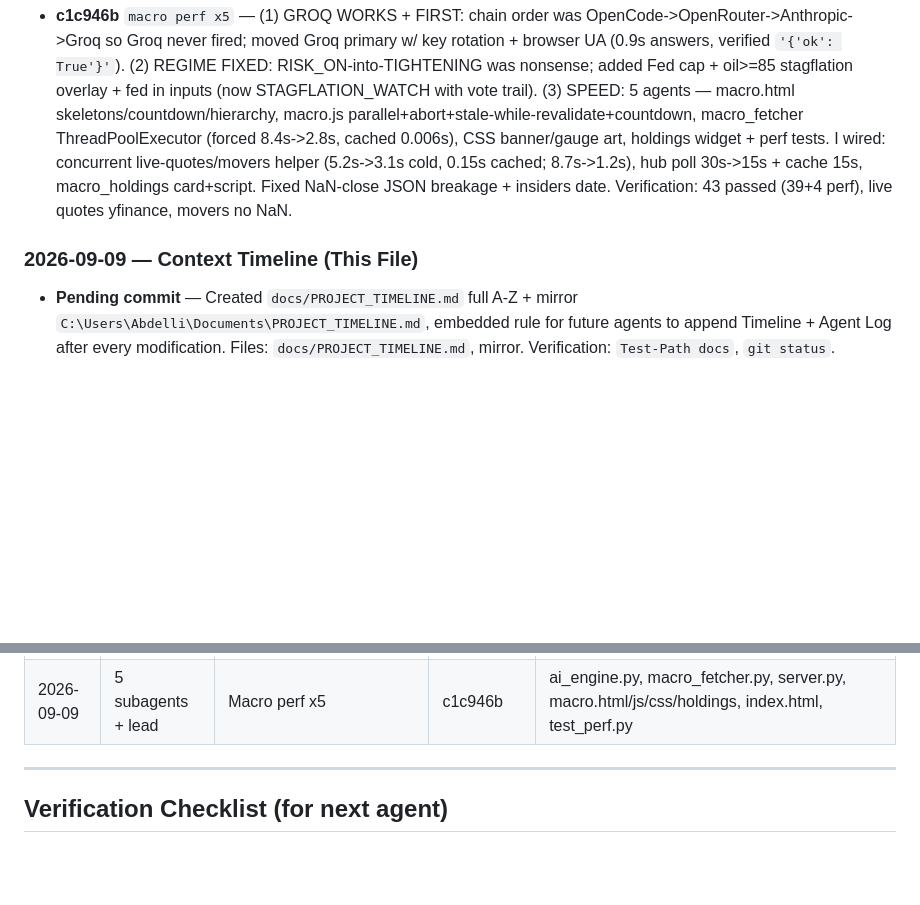
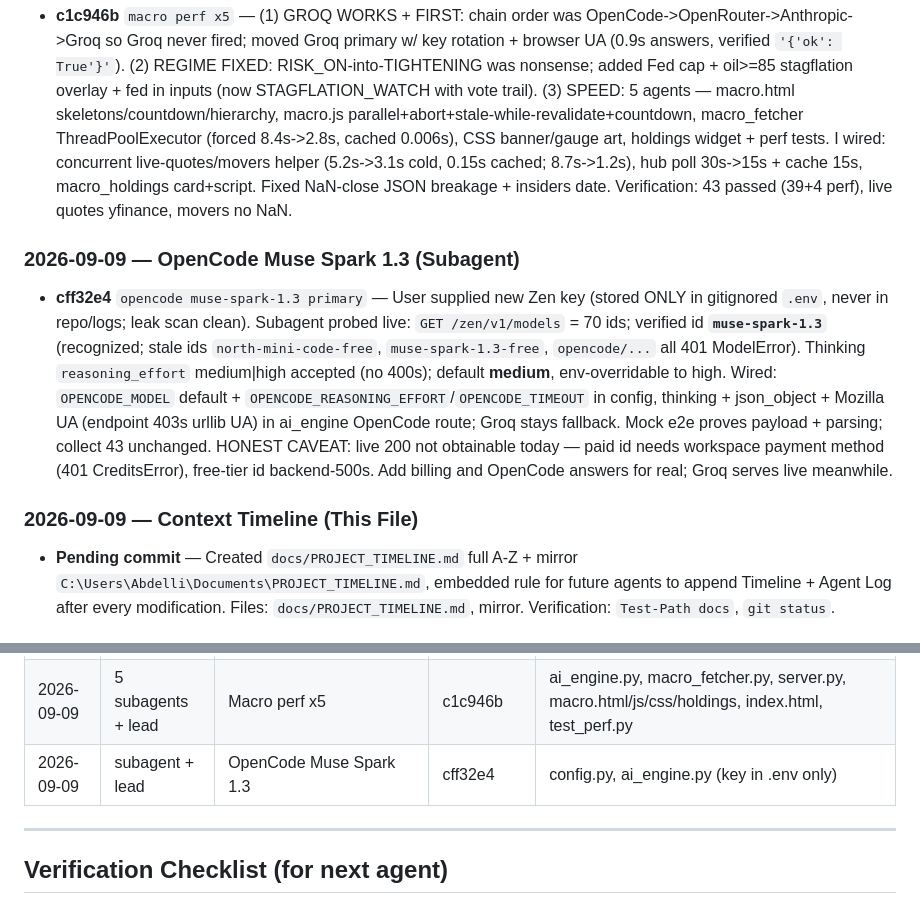
Before and after one commit to 1khvled/STOCKTERMINAL, a Markdown page: docs/PROJECT_TIMELINE.md, 2 parts joined by grey strips. Drawn GitHub-style; blank space fills up the shorter version.

Commit message:
docs: timeline opencode muse-spark-1.3 (cff32e4) + mirror

```diff
--- a/docs/PROJECT_TIMELINE.md
+++ b/docs/PROJECT_TIMELINE.md
@@ -137,7 +137,11 @@
 ### 2026-09-09 — Macro Perf x5 (Groq-First, Regime, Speed, 15s Hub)
 - **c1c946b** `macro perf x5` — (1) GROQ WORKS + FIRST: chain order was OpenCode->OpenRouter->Anthropic->Groq so Groq never fired; moved Groq primary w/ key rotation + browser UA (0.9s answers, verified `'{'ok': True'}'`). (2) REGIME FIXED: RISK_ON-into-TIGHTENING was nonsense; added Fed cap + oil>=85 stagflation overlay + fed in inputs (now STAGFLATION_WATCH with vote trail). (3) SPEED: 5 agents — macro.html skeletons/countdown/hierarchy, macro.js parallel+abort+stale-while-revalidate+countdown, macro_fetcher ThreadPoolExecutor (forced 8.4s->2.8s, cached 0.006s), CSS banner/gauge art, holdings widget + perf tests. I wired: concurrent live-quotes/movers helper (5.2s->3.1s cold, 0.15s cached; 8.7s->1.2s), hub poll 30s->15s + cache 15s, macro_holdings card+script. Fixed NaN-close JSON breakage + insiders date. Verification: 43 passed (39+4 perf), live quotes yfinance, movers no NaN.
 
+### 2026-09-09 — OpenCode Muse Spark 1.3 (Subagent)
+- **cff32e4** `opencode muse-spark-1.3 primary` — User supplied new Zen key (stored ONLY in gitignored `.env`, never in repo/logs; leak scan clean). Subagent probed live: `GET /zen/v1/models` = 70 ids; verified id **`muse-spark-1.3`** (recognized; stale ids `north-mini-code-free`, `muse-spark-1.3-free`, `opencode/...` all 401 ModelError). Thinking `reasoning_effort` medium|high accepted (no 400s); default **medium**, env-overridable to high. Wired: `OPENCODE_MODEL` default + `OPENCODE_REASONING_EFFORT`/`OPENCODE_TIMEOUT` in config, thinking + json_object + Mozilla UA (endpoint 403s urllib UA) in ai_engine OpenCode route; Groq stays fallback. Mock e2e proves payload + parsing; collect 43 unchanged. HONEST CAVEAT: live 200 not obtainable today — paid id needs workspace payment method (401 CreditsError), free-tier id backend-500s. Add billing and OpenCode answers for real; Groq serves live meanwhile.
+
 ### 2026-09-09 — Context Timeline (This File)
+
 
 
 
@@ -191,6 +195,7 @@
 | 2026-09-09 | muse-spark-1.3 | Fiscal.ai ratios copy | 7f292ce | server.py, dashboard.js/html |
 | 2026-09-09 | 4 subagents + lead | Macro fundamentals + notion reader | a4a96b9, 4a3a8fb | macro_fetcher.py, ai_engine.py, server.py, macro.html/js, notion reader, conftest, test_macro.py |
 | 2026-09-09 | 5 subagents + lead | Macro perf x5 | c1c946b | ai_engine.py, macro_fetcher.py, server.py, macro.html/js/css/holdings, index.html, test_perf.py |
+| 2026-09-09 | subagent + lead | OpenCode Muse Spark 1.3 | cff32e4 | config.py, ai_engine.py (key in .env only) |
 
 ---
 
```
